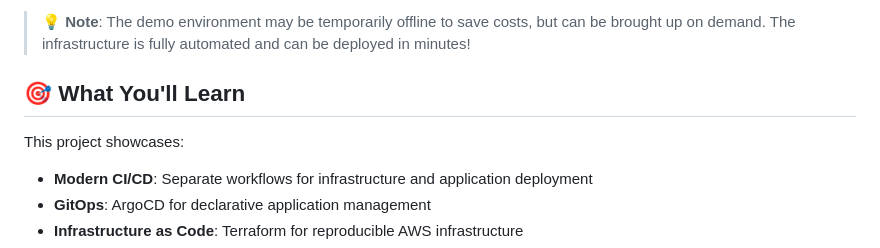
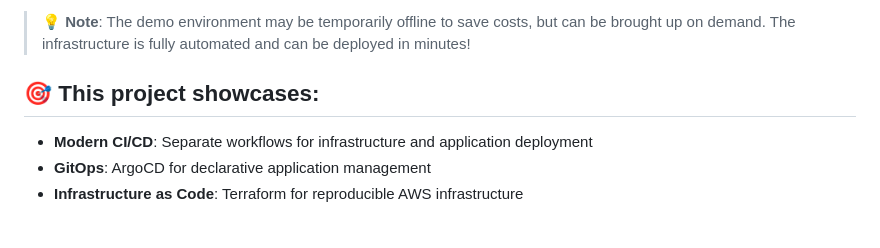
Before and after one commit to Sourav04/demo_k8s_app_aws, a Markdown page: README.md, the part around the change. Rendered like a GitHub page; blank space fills up the shorter version.

```diff
--- a/README.md
+++ b/README.md
@@ -10,9 +10,9 @@ This project demonstrates a production-ready Kubernetes setup with a Python Flas
 
 > 💡 **Note**: The demo environment may be temporarily offline to save costs, but can be brought up on demand. The infrastructure is fully automated and can be deployed in minutes!
 
-## 🎯 What You'll Learn
+## 🎯 This project showcases:
 
-This project showcases:
+
 - **Modern CI/CD**: Separate workflows for infrastructure and application deployment
 - **GitOps**: ArgoCD for declarative application management
 - **Infrastructure as Code**: Terraform for reproducible AWS infrastructure
```
